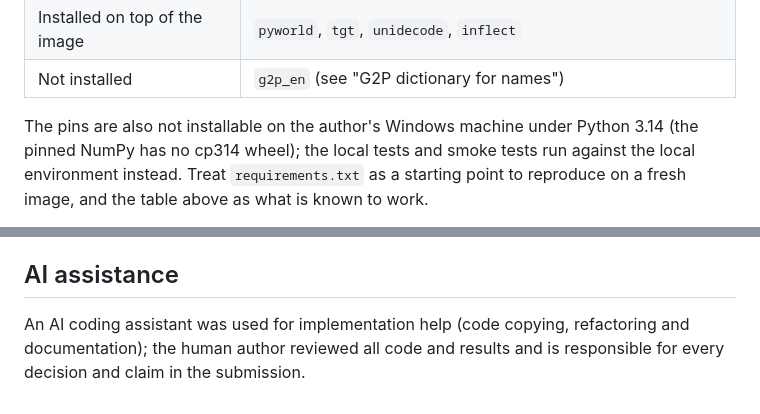
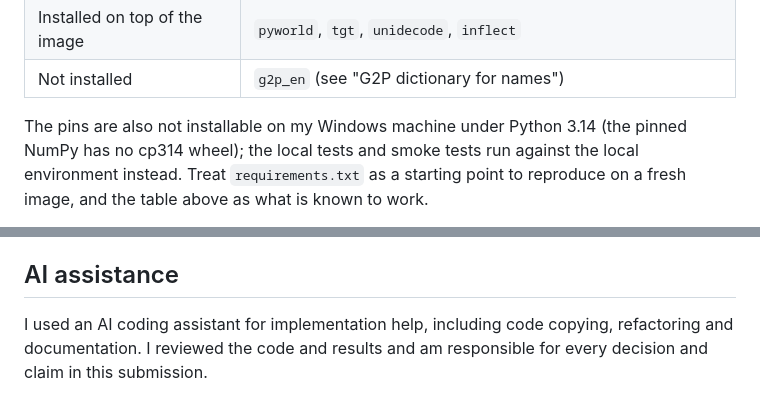
Before and after one commit to RajendharAre/FastSpeech, a Markdown page: README.md, 2 parts joined by grey strips. Rendered like a GitHub page.

```diff
--- a/README.md
+++ b/README.md
@@ -100,7 +107,7 @@ set on Kaggle. What the two training/preprocessing sessions really used:
 | Installed on top of the image | `pyworld`, `tgt`, `unidecode`, `inflect` |
 | Not installed | `g2p_en` (see "G2P dictionary for names") |
 
-The pins are also not installable on the author's Windows machine under Python
+The pins are also not installable on my Windows machine under Python
 3.14 (the pinned NumPy has no cp314 wheel); the local tests and smoke tests run
 against the local environment instead. Treat `requirements.txt` as a starting
 point to reproduce on a fresh image, and the table above as what is known to
@@ -442,6 +453,6 @@ Model and pipeline code adapted from https://github.com/ming024/FastSpeech2
 
 ## AI assistance
 
-An AI coding assistant was used for implementation help (code copying, refactoring
-and documentation); the human author reviewed all code and results and is
-responsible for every decision and claim in the submission.
+I used an AI coding assistant for implementation help, including code copying,
+refactoring and documentation. I reviewed the code and results and am
+responsible for every decision and claim in this submission.
```
Also changed, not shown: other parts of README.md (+32 -21 lines), CHANGES.md (+17 -9 lines), Report/Technical_Report.md (+70 -44 lines), Results/English/training_loss.png, Results/English/validation_loss.png, 7 other files.
